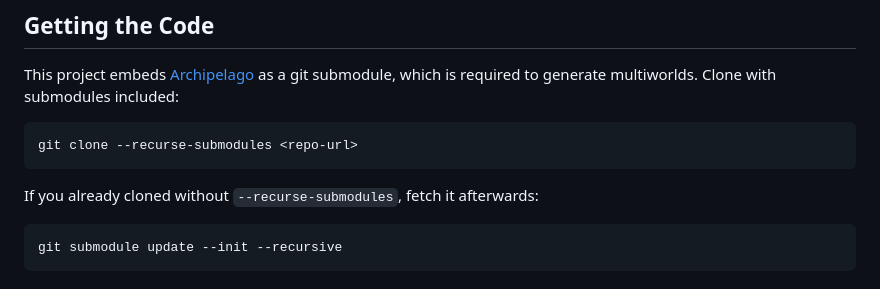
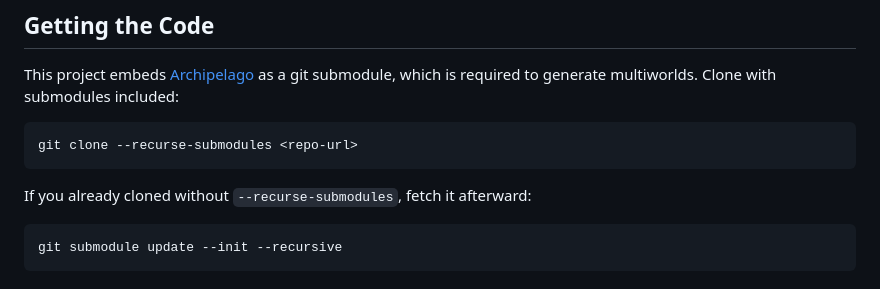
Before and after one commit to derminator/archipelobby, a Markdown page: README.md, the part around one of its changes. Rendered like a GitHub page.

Commit message:
docs: fix typos and improve formatting in README.md

````diff
--- a/README.md
+++ b/README.md
@@ -65,7 +65,7 @@ to generate multiworlds. Clone with submodules included:
 git clone --recurse-submodules <repo-url>
 ```
 
-If you already cloned without `--recurse-submodules`, fetch it afterwards:
+If you already cloned without `--recurse-submodules`, fetch it afterward:
 
 ```bash
 git submodule update --init --recursive
````
Also changed, not shown: other parts of README.md (+6 -6 lines).
